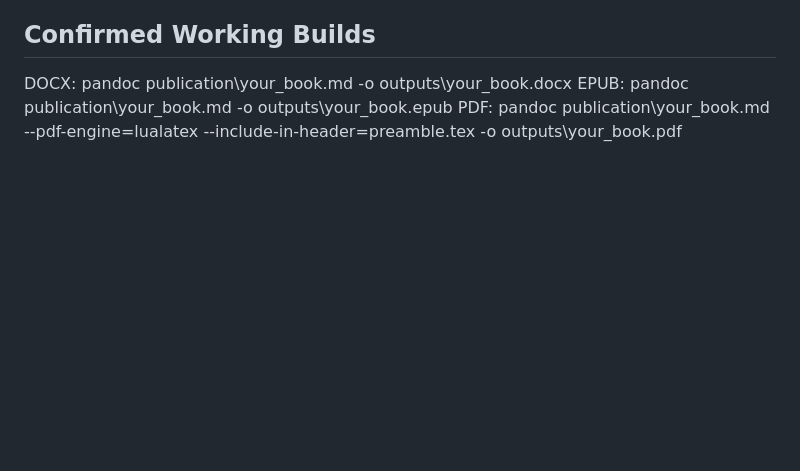
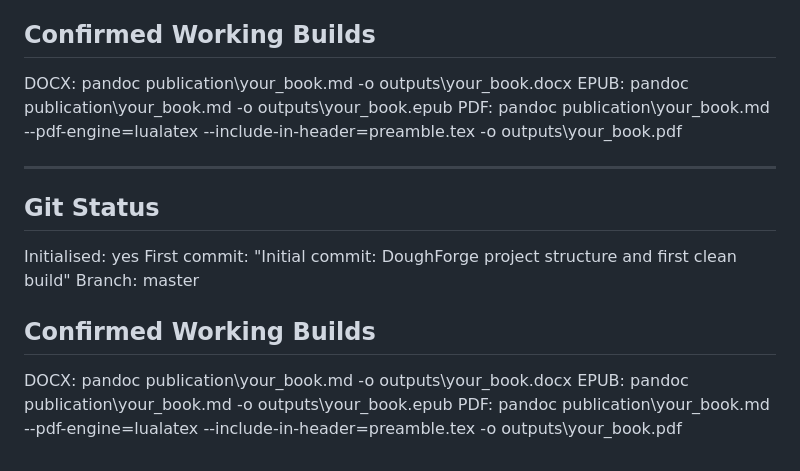
Before and after one commit to tonefreqhz/DoughForge, a Markdown page: ANCHOR.md, the part around the change. GitHub-like rendering; blank space fills up the shorter version.

Commit message:
Initial commit: DoughForge project structure and first clean build

```diff
--- a/ANCHOR.md
+++ b/ANCHOR.md
@@ -242,3 +242,15 @@ Branch: master
 DOCX: pandoc publication\your_book.md -o outputs\your_book.docx
 EPUB: pandoc publication\your_book.md -o outputs\your_book.epub
 PDF:  pandoc publication\your_book.md --pdf-engine=lualatex --include-in-header=preamble.tex -o outputs\your_book.pdf
+
+---
+
+## Git Status
+Initialised: yes
+First commit: "Initial commit: DoughForge project structure and first clean build"
+Branch: master
+
+## Confirmed Working Builds
+DOCX: pandoc publication\your_book.md -o outputs\your_book.docx
+EPUB: pandoc publication\your_book.md -o outputs\your_book.epub
+PDF:  pandoc publication\your_book.md --pdf-engine=lualatex --include-in-header=preamble.tex -o outputs\your_book.pdf
```
